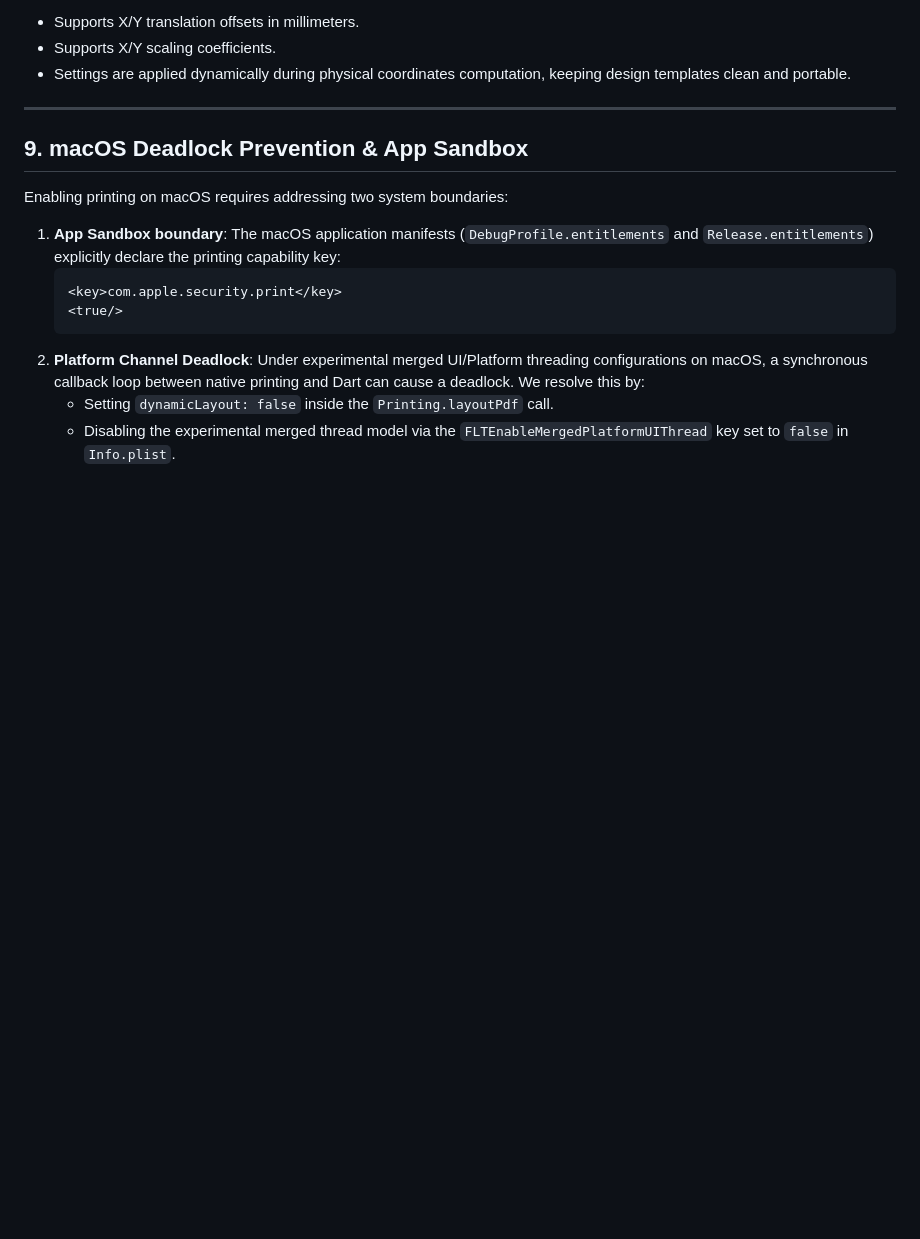
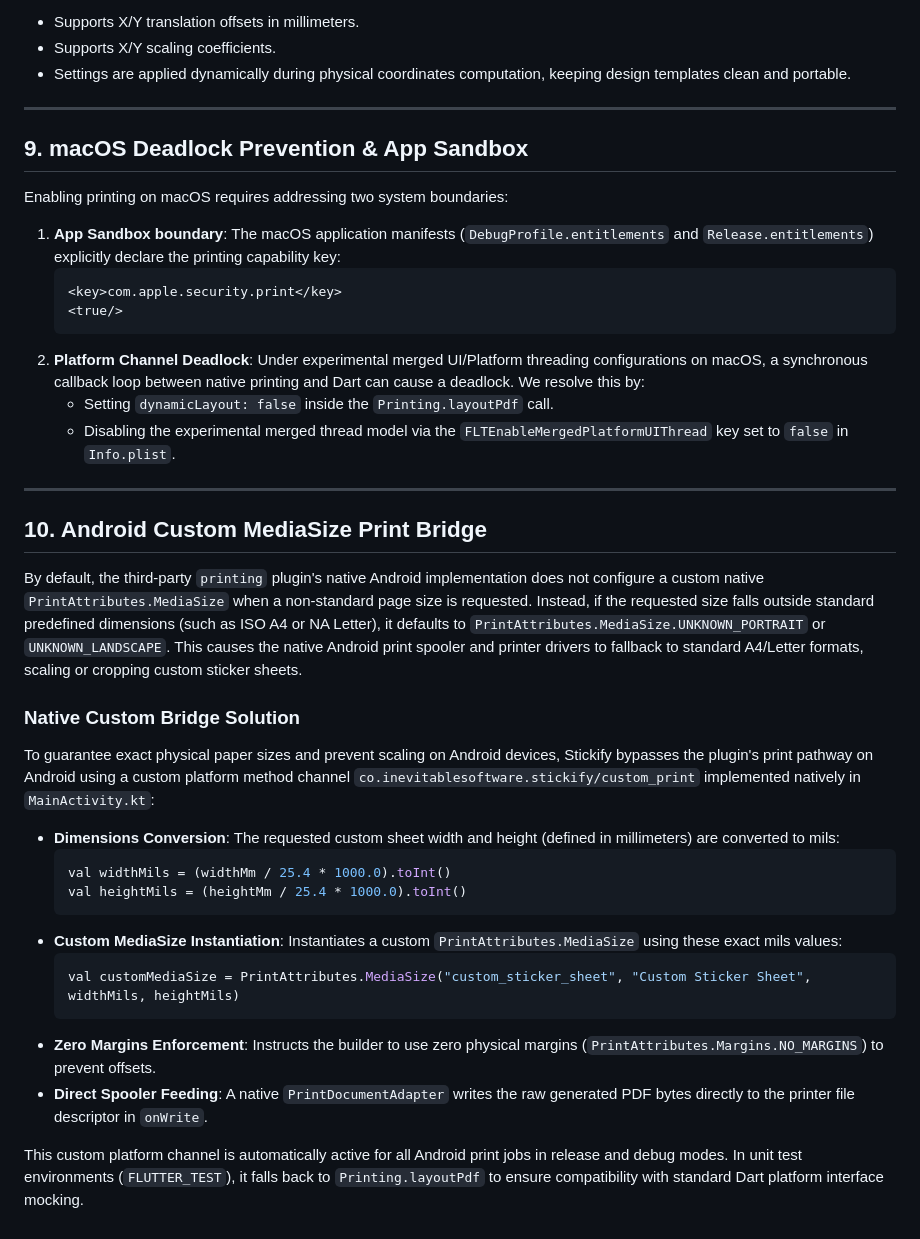
Before and after one commit to akhiljoseko/stickify, a Markdown page: docs/printing_system.md, the part around the change. GitHub-like rendering; blank space fills up the shorter version.

Commit message:
docs(print): document native Android custom MediaSize print bridge
- Add Section 10 in printing_system.md detailing the co.inevitablesoftware.stickify/custom_print platform channel.
- Describe dimension mils conversion, custom MediaSize instantiation, zero margins, and native print document adapter streams.

````diff
--- a/docs/printing_system.md
+++ b/docs/printing_system.md
@@ -123,3 +123,25 @@ Enabling printing on macOS requires addressing two system boundaries:
 2. **Platform Channel Deadlock**: Under experimental merged UI/Platform threading configurations on macOS, a synchronous callback loop between native printing and Dart can cause a deadlock. We resolve this by:
    - Setting `dynamicLayout: false` inside the `Printing.layoutPdf` call.
    - Disabling the experimental merged thread model via the `FLTEnableMergedPlatformUIThread` key set to `false` in `Info.plist`.
+
+---
+
+## 10. Android Custom MediaSize Print Bridge
+
+By default, the third-party `printing` plugin's native Android implementation does not configure a custom native `PrintAttributes.MediaSize` when a non-standard page size is requested. Instead, if the requested size falls outside standard predefined dimensions (such as ISO A4 or NA Letter), it defaults to `PrintAttributes.MediaSize.UNKNOWN_PORTRAIT` or `UNKNOWN_LANDSCAPE`. This causes the native Android print spooler and printer drivers to fallback to standard A4/Letter formats, scaling or cropping custom sticker sheets.
+
+### Native Custom Bridge Solution
+To guarantee exact physical paper sizes and prevent scaling on Android devices, Stickify bypasses the plugin's print pathway on Android using a custom platform method channel `co.inevitablesoftware.stickify/custom_print` implemented natively in `MainActivity.kt`:
+- **Dimensions Conversion**: The requested custom sheet width and height (defined in millimeters) are converted to mils:
+  ```kotlin
+  val widthMils = (widthMm / 25.4 * 1000.0).toInt()
+  val heightMils = (heightMm / 25.4 * 1000.0).toInt()
+  ```
+- **Custom MediaSize Instantiation**: Instantiates a custom `PrintAttributes.MediaSize` using these exact mils values:
+  ```kotlin
+  val customMediaSize = PrintAttributes.MediaSize("custom_sticker_sheet", "Custom Sticker Sheet", widthMils, heightMils)
+  ```
+- **Zero Margins Enforcement**: Instructs the builder to use zero physical margins (`PrintAttributes.Margins.NO_MARGINS`) to prevent offsets.
+- **Direct Spooler Feeding**: A native `PrintDocumentAdapter` writes the raw generated PDF bytes directly to the printer file descriptor in `onWrite`.
+
+This custom platform channel is automatically active for all Android print jobs in release and debug modes. In unit test environments (`FLUTTER_TEST`), it falls back to `Printing.layoutPdf` to ensure compatibility with standard Dart platform interface mocking.
````
